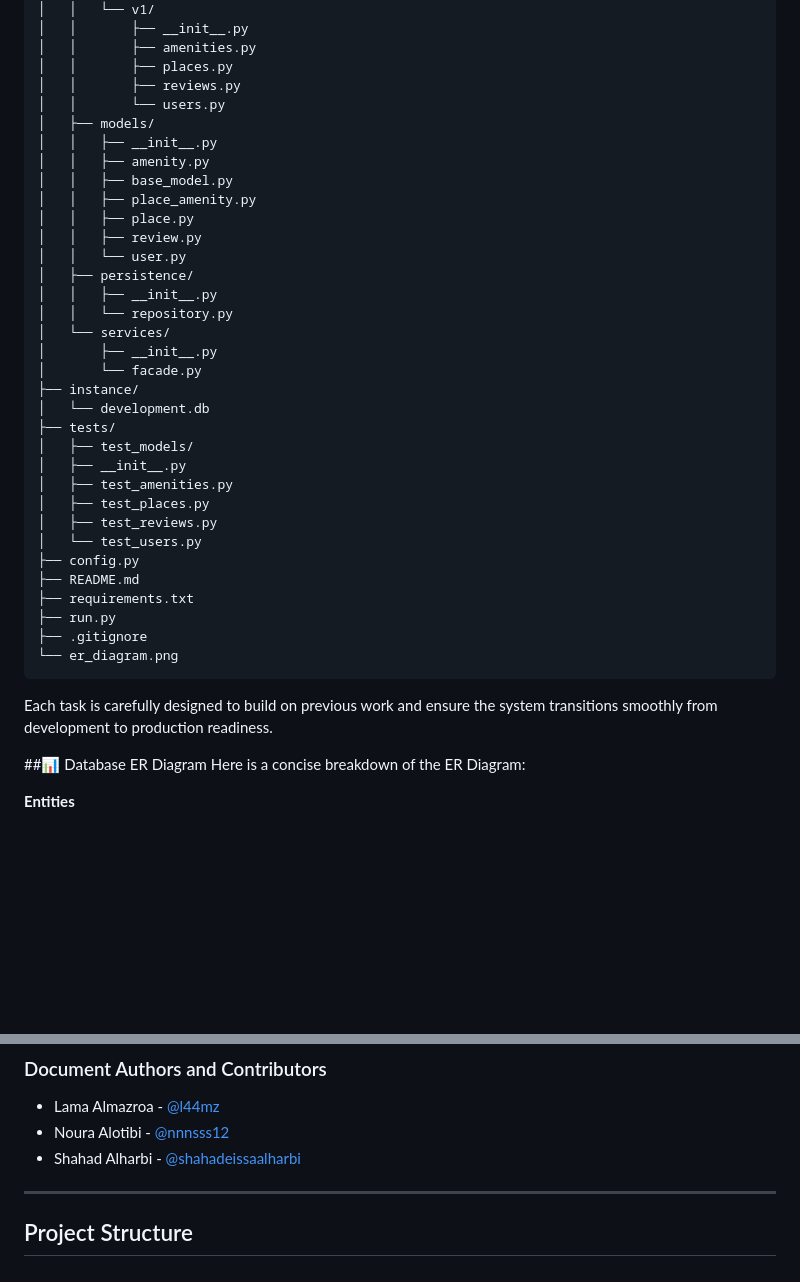
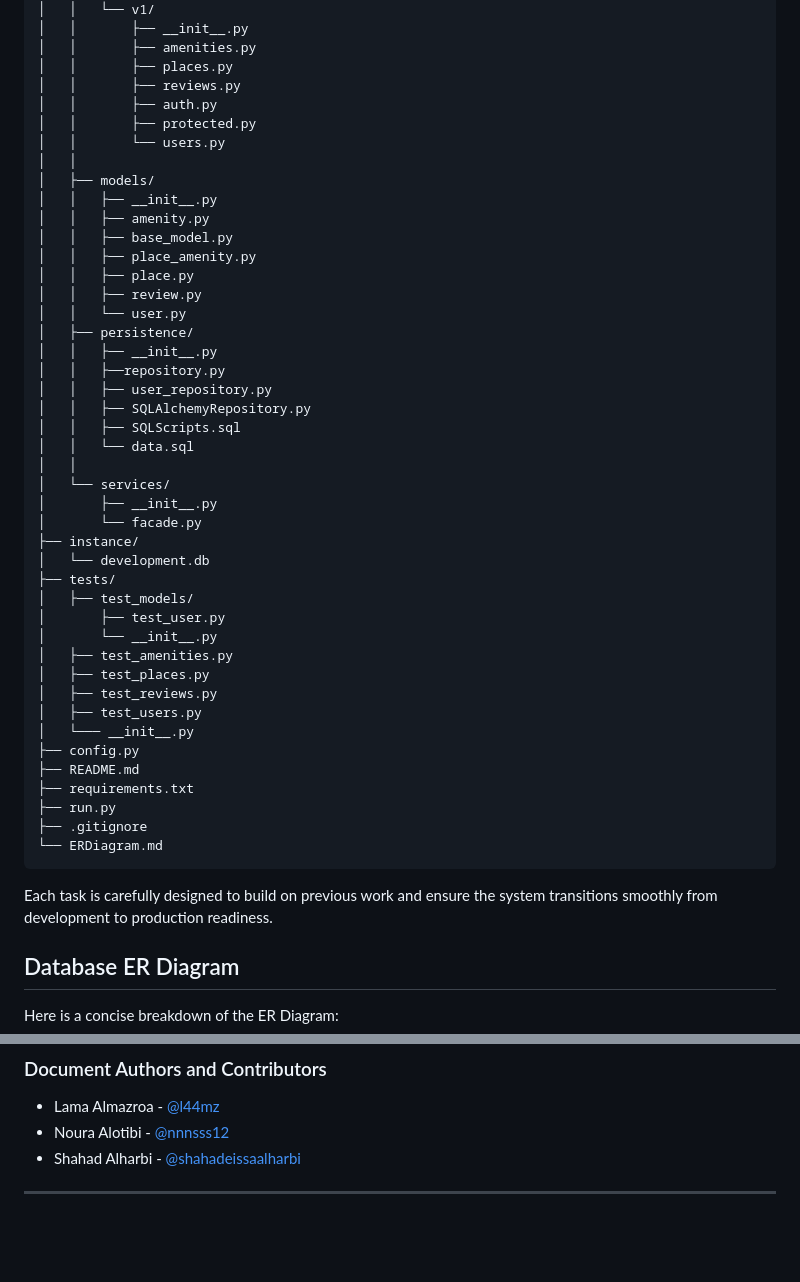
Before and after one commit to shahadeissaalharbi/holbertonschool-hbnb, a Markdown page: part3/README.md, 2 parts joined by grey strips. Rendered like a GitHub page; blank space fills up the shorter version.

Commit message:
Update README and add auth and user repository files
Added new files for authentication and user management, updated README to reflect changes.

````diff
--- a/part3/README.md
+++ b/part3/README.md
@@ -50,7 +50,10 @@ part3/
 │   │       ├── amenities.py
 │   │       ├── places.py
 │   │       ├── reviews.py
+│   │       ├── auth.py
+│   │       ├── protected.py
 │   │       └── users.py
+│   │
 │   ├── models/
 │   │   ├── __init__.py
 │   │   ├── amenity.py
@@ -61,7 +64,12 @@ part3/
 │   │   └── user.py
 │   ├── persistence/
 │   │   ├── __init__.py
-│   │   └── repository.py
+│   │   ├──repository.py
+│   │   ├── user_repository.py
+│   │   ├── SQLAlchemyRepository.py
+│   │   ├── SQLScripts.sql
+│   │   └── data.sql
+│   │
 │   └── services/
 │       ├── __init__.py
 │       └── facade.py
@@ -69,17 +77,19 @@ part3/
 │   └── development.db
 ├── tests/
 │   ├── test_models/
-│   ├── __init__.py
+│       ├── test_user.py
+│       └── __init__.py
 │   ├── test_amenities.py
 │   ├── test_places.py
 │   ├── test_reviews.py
-│   └── test_users.py
+│   ├── test_users.py
+│   └─── __init__.py
 ├── config.py
 ├── README.md
 ├── requirements.txt
 ├── run.py
 ├── .gitignore
-└── er_diagram.png
+└── ERDiagram.md
 ```
 
 
@@ -90,5 +100,5 @@ part3/
 
 Each task is carefully designed to build on previous work and ensure the system transitions smoothly from development to production readiness.
 
-##📊 Database ER Diagram
+##  Database ER Diagram
 Here is a concise breakdown of the ER Diagram:
@@ -298,5 +312,3 @@ By the end of Part 3, the backend not only stores data in a persistent and secur
 - Shahad Alharbi - [@shahadeissaalharbi](https://github.com/shahadeissaalharbi)
 
 ---
-
-## Project Structure
````
Also changed, not shown: other parts of part3/README.md (+4 -0 lines).
